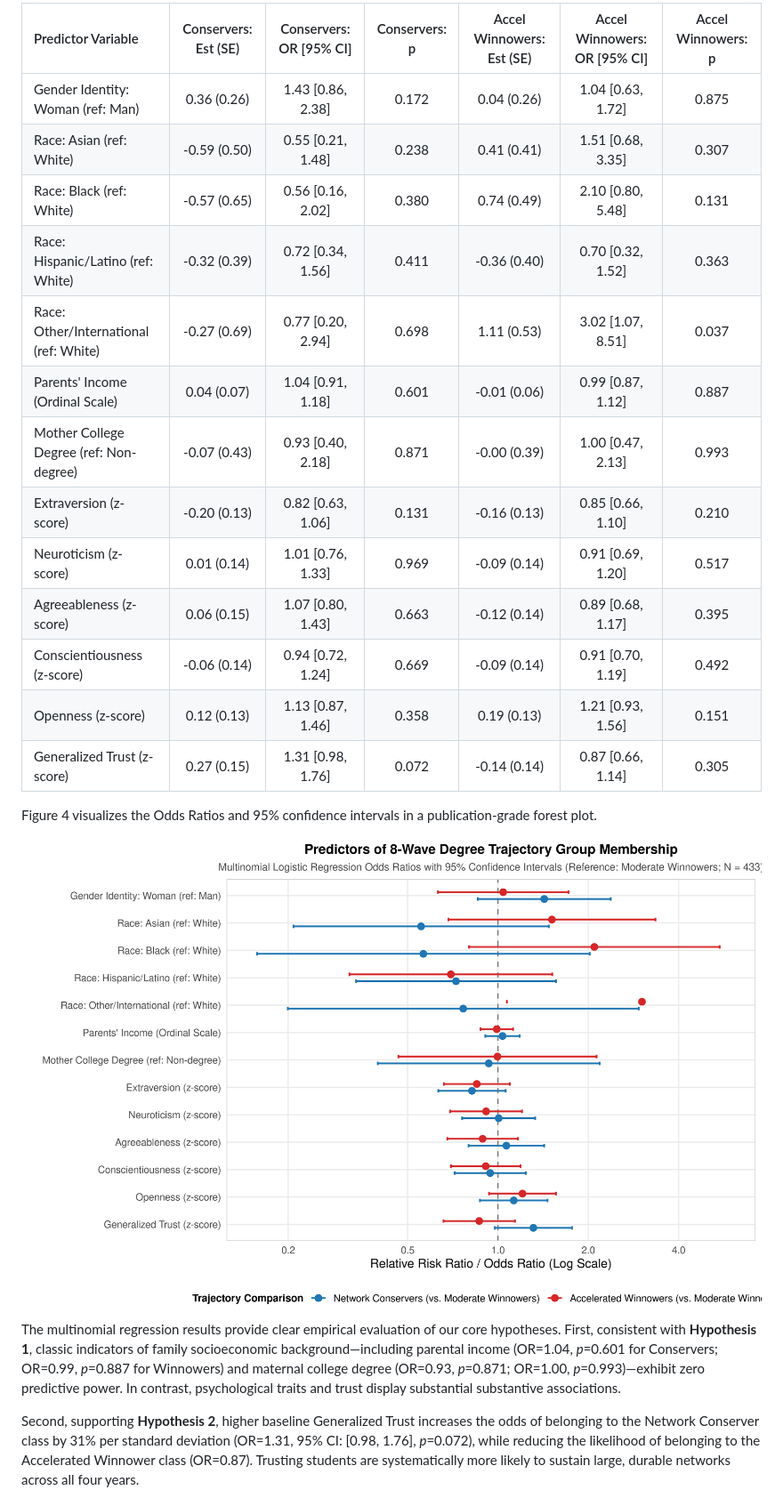
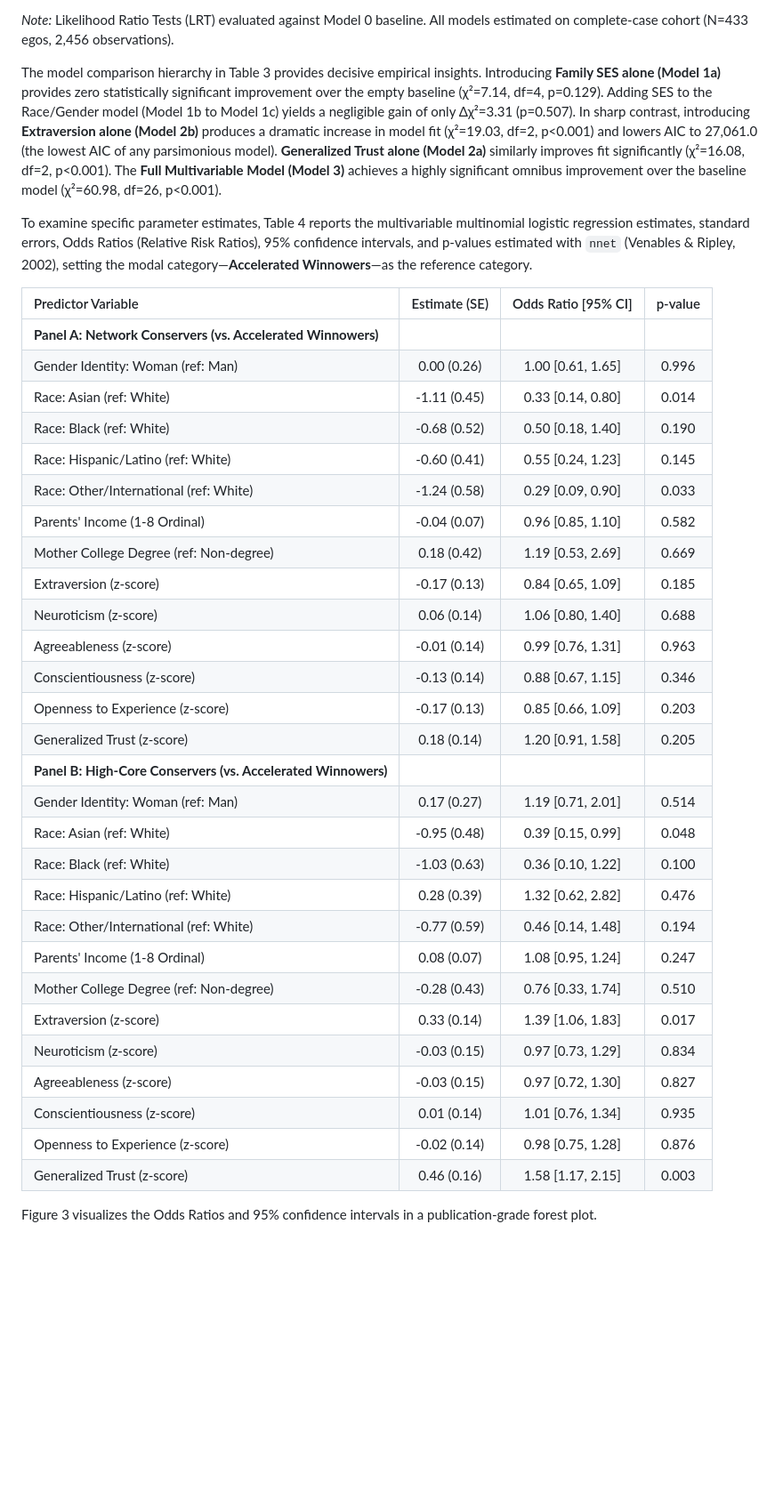
Before and after one commit to olizardo/predicting-degree-trajectories-NetHealth, a Markdown page: draft_manuscript.md, the part around the change printed below. Shown: that part at 89% size. Drawn GitHub-style; blank space fills up the shorter version.

```diff
--- a/draft_manuscript.md
+++ b/draft_manuscript.md
@@ -190,25 +188,40 @@ Table 4 reports the multinomial logit parameter estimates, standard errors, Odds
 
-| Predictor Variable | Conservers: Est (SE) | Conservers: OR [95% CI] | Conservers: p | Accel Winnowers: Est (SE) | Accel Winnowers: OR [95% CI] | Accel Winnowers: p |
-|:---|:---:|:---:|:---:|:---:|:---:|:---:|
-| Gender Identity: Woman (ref: Man) | 0.36 (0.26) | 1.43 [0.86, 2.38] | 0.172 | 0.04 (0.26) | 1.04 [0.63, 1.72] | 0.875 |
-| Race: Asian (ref: White) | -0.59 (0.50) | 0.55 [0.21, 1.48] | 0.238 | 0.41 (0.41) | 1.51 [0.68, 3.35] | 0.307 |
-| Race: Black (ref: White) | -0.57 (0.65) | 0.56 [0.16, 2.02] | 0.380 | 0.74 (0.49) | 2.10 [0.80, 5.48] | 0.131 |
-| Race: Hispanic/Latino (ref: White) | -0.32 (0.39) | 0.72 [0.34, 1.56] | 0.411 | -0.36 (0.40) | 0.70 [0.32, 1.52] | 0.363 |
-| Race: Other/International (ref: White) | -0.27 (0.69) | 0.77 [0.20, 2.94] | 0.698 | 1.11 (0.53) | 3.02 [1.07, 8.51] | 0.037 |
-| Parents' Income (Ordinal Scale) | 0.04 (0.07) | 1.04 [0.91, 1.18] | 0.601 | -0.01 (0.06) | 0.99 [0.87, 1.12] | 0.887 |
-| Mother College Degree (ref: Non-degree) | -0.07 (0.43) | 0.93 [0.40, 2.18] | 0.871 | -0.00 (0.39) | 1.00 [0.47, 2.13] | 0.993 |
-| Extraversion (z-score) | -0.20 (0.13) | 0.82 [0.63, 1.06] | 0.131 | -0.16 (0.13) | 0.85 [0.66, 1.10] | 0.210 |
-| Neuroticism (z-score) | 0.01 (0.14) | 1.01 [0.76, 1.33] | 0.969 | -0.09 (0.14) | 0.91 [0.69, 1.20] | 0.517 |
-| Agreeableness (z-score) | 0.06 (0.15) | 1.07 [0.80, 1.43] | 0.663 | -0.12 (0.14) | 0.89 [0.68, 1.17] | 0.395 |
-| Conscientiousness (z-score) | -0.06 (0.14) | 0.94 [0.72, 1.24] | 0.669 | -0.09 (0.14) | 0.91 [0.70, 1.19] | 0.492 |
-| Openness (z-score) | 0.12 (0.13) | 1.13 [0.87, 1.46] | 0.358 | 0.19 (0.13) | 1.21 [0.93, 1.56] | 0.151 |
-| Generalized Trust (z-score) | 0.27 (0.15) | 1.31 [0.98, 1.76] | 0.072 | -0.14 (0.14) | 0.87 [0.66, 1.14] | 0.305 |
+*Note:* Likelihood Ratio Tests (LRT) evaluated against Model 0 baseline. All models estimated on complete-case cohort (N=433 egos, 2,456 observations).
 
-Figure 4 visualizes the Odds Ratios and 95% confidence intervals in a publication-grade forest plot.
+The model comparison hierarchy in Table 3 provides decisive empirical insights. Introducing **Family SES alone (Model 1a)** provides zero statistically significant improvement over the empty baseline (χ²=7.14, df=4, p=0.129). Adding SES to the Race/Gender model (Model 1b to Model 1c) yields a negligible gain of only Δχ²=3.31 (p=0.507). In sharp contrast, introducing **Extraversion alone (Model 2b)** produces a dramatic increase in model fit (χ²=19.03, df=2, p<0.001) and lowers AIC to 27,061.0 (the lowest AIC of any parsimonious model). **Generalized Trust alone (Model 2a)** similarly improves fit significantly (χ²=16.08, df=2, p<0.001). The **Full Multivariable Model (Model 3)** achieves a highly significant omnibus improvement over the baseline model (χ²=60.98, df=26, p<0.001).
 
-<img src="Plots/fig4_mlogit_forest_plot.png" style="width:6.5in;" />
+To examine specific parameter estimates, Table 4 reports the multivariable multinomial logistic regression estimates, standard errors, Odds Ratios (Relative Risk Ratios), 95% confidence intervals, and p-values estimated with `nnet` (Venables & Ripley, 2002), setting the modal category—**Accelerated Winnowers**—as the reference category.
 
-The multinomial regression results provide clear empirical evaluation of our core hypotheses. First, consistent with **Hypothesis 1**, classic indicators of family socioeconomic background—including parental income (OR=1.04, *p*=0.601 for Conservers; OR=0.99, *p*=0.887 for Winnowers) and maternal college degree (OR=0.93, *p*=0.871; OR=1.00, *p*=0.993)—exhibit zero predictive power. In contrast, psychological traits and trust display substantial substantive associations.
+| Predictor Variable | Estimate (SE) | Odds Ratio [95% CI] | p-value |
+|:---|:---:|:---:|:---:|
+| **Panel A: Network Conservers (vs. Accelerated Winnowers)** | | | |
+| Gender Identity: Woman (ref: Man) | 0.00 (0.26) | 1.00 [0.61, 1.65] | 0.996 |
+| Race: Asian (ref: White) | -1.11 (0.45) | 0.33 [0.14, 0.80] | 0.014 |
+| Race: Black (ref: White) | -0.68 (0.52) | 0.50 [0.18, 1.40] | 0.190 |
+| Race: Hispanic/Latino (ref: White) | -0.60 (0.41) | 0.55 [0.24, 1.23] | 0.145 |
+| Race: Other/International (ref: White) | -1.24 (0.58) | 0.29 [0.09, 0.90] | 0.033 |
+| Parents' Income (1-8 Ordinal) | -0.04 (0.07) | 0.96 [0.85, 1.10] | 0.582 |
+| Mother College Degree (ref: Non-degree) | 0.18 (0.42) | 1.19 [0.53, 2.69] | 0.669 |
+| Extraversion (z-score) | -0.17 (0.13) | 0.84 [0.65, 1.09] | 0.185 |
+| Neuroticism (z-score) | 0.06 (0.14) | 1.06 [0.80, 1.40] | 0.688 |
+| Agreeableness (z-score) | -0.01 (0.14) | 0.99 [0.76, 1.31] | 0.963 |
+| Conscientiousness (z-score) | -0.13 (0.14) | 0.88 [0.67, 1.15] | 0.346 |
+| Openness to Experience (z-score) | -0.17 (0.13) | 0.85 [0.66, 1.09] | 0.203 |
+| Generalized Trust (z-score) | 0.18 (0.14) | 1.20 [0.91, 1.58] | 0.205 |
+| **Panel B: High-Core Conservers (vs. Accelerated Winnowers)** | | | |
+| Gender Identity: Woman (ref: Man) | 0.17 (0.27) | 1.19 [0.71, 2.01] | 0.514 |
+| Race: Asian (ref: White) | -0.95 (0.48) | 0.39 [0.15, 0.99] | 0.048 |
+| Race: Black (ref: White) | -1.03 (0.63) | 0.36 [0.10, 1.22] | 0.100 |
+| Race: Hispanic/Latino (ref: White) | 0.28 (0.39) | 1.32 [0.62, 2.82] | 0.476 |
+| Race: Other/International (ref: White) | -0.77 (0.59) | 0.46 [0.14, 1.48] | 0.194 |
+| Parents' Income (1-8 Ordinal) | 0.08 (0.07) | 1.08 [0.95, 1.24] | 0.247 |
+| Mother College Degree (ref: Non-degree) | -0.28 (0.43) | 0.76 [0.33, 1.74] | 0.510 |
+| Extraversion (z-score) | 0.33 (0.14) | 1.39 [1.06, 1.83] | 0.017 |
+| Neuroticism (z-score) | -0.03 (0.15) | 0.97 [0.73, 1.29] | 0.834 |
+| Agreeableness (z-score) | -0.03 (0.15) | 0.97 [0.72, 1.30] | 0.827 |
+| Conscientiousness (z-score) | 0.01 (0.14) | 1.01 [0.76, 1.34] | 0.935 |
+| Openness to Experience (z-score) | -0.02 (0.14) | 0.98 [0.75, 1.28] | 0.876 |
+| Generalized Trust (z-score) | 0.46 (0.16) | 1.58 [1.17, 2.15] | 0.003 |
 
-Second, supporting **Hypothesis 2**, higher baseline Generalized Trust increases the odds of belonging to the Network Conserver class by 31% per standard deviation (OR=1.31, 95% CI: [0.98, 1.76], *p*=0.072), while reducing the likelihood of belonging to the Accelerated Winnower class (OR=0.87). Trusting students are systematically more likely to sustain large, durable networks across all four years.
+Figure 3 visualizes the Odds Ratios and 95% confidence intervals in a publication-grade forest plot.
 
```
Also changed, not shown: other parts of draft_manuscript.md (+73 -65 lines), AGENTS.md (+10 -8 lines), Plots/fig1_compound_strong_weak_trajectories.png (added), Plots/fig2_bivariate_lcga_trajectories.png (added), Plots/fig3_bivariate_mlogit_forest_plot.png (added), output/figures/fig1_compound_strong_weak_trajectories.png (added), output/figures/fig2_bivariate_lcga_trajectories.png (added), output/figures/fig3_bivariate_mlogit_forest_plot.png (added), 7 other files.
